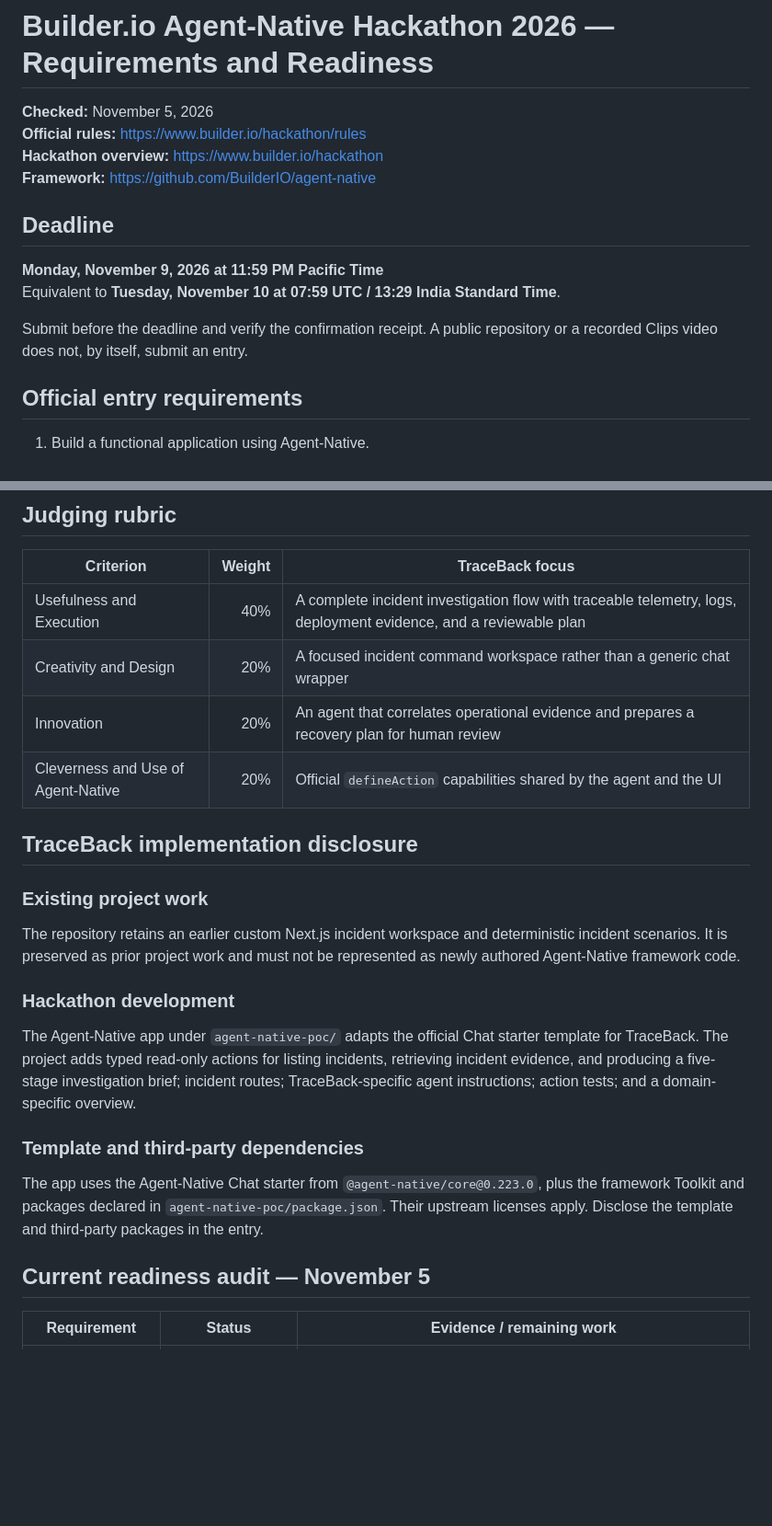
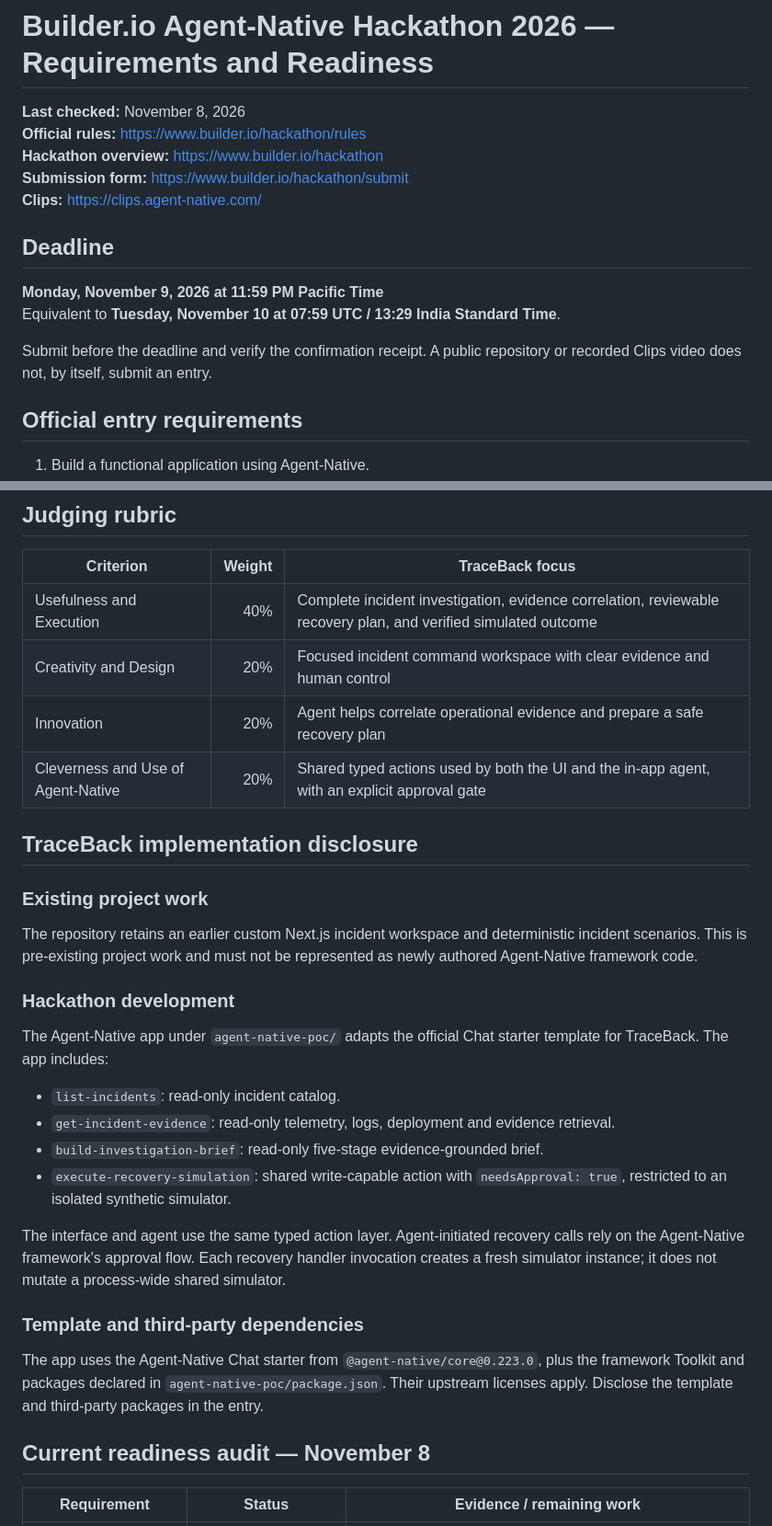
Before and after one commit to 251fa04c84-boop/traceback-ai, a Markdown page: docs/HACKATHON_REQUIREMENTS.md, 2 parts joined by grey strips. Shown at 92% size. Rendered like a GitHub page; blank space fills up the shorter version.

```diff
--- a/docs/HACKATHON_REQUIREMENTS.md
+++ b/docs/HACKATHON_REQUIREMENTS.md
@@ -1,16 +1,17 @@
 # Builder.io Agent-Native Hackathon 2026 — Requirements and Readiness
 
-**Checked:** November 5, 2026
+**Last checked:** November 8, 2026
 **Official rules:** https://www.builder.io/hackathon/rules
 **Hackathon overview:** https://www.builder.io/hackathon
-**Framework:** https://github.com/BuilderIO/agent-native
+**Submission form:** https://www.builder.io/hackathon/submit
+**Clips:** https://clips.agent-native.com/
 
 ## Deadline
 
 **Monday, November 9, 2026 at 11:59 PM Pacific Time**
 Equivalent to **Tuesday, November 10 at 07:59 UTC / 13:29 India Standard Time**.
 
-Submit before the deadline and verify the confirmation receipt. A public repository or a recorded Clips video does not, by itself, submit an entry.
+Submit before the deadline and verify the confirmation receipt. A public repository or recorded Clips video does not, by itself, submit an entry.
 
 ## Official entry requirements
 
@@ -26,23 +27,29 @@ Submit before the deadline and verify the confirmation receipt. A public reposit
 
 | Criterion | Weight | TraceBack focus |
 | --- | ---: | --- |
-| Usefulness and Execution | 40% | A complete incident investigation flow with traceable telemetry, logs, deployment evidence, and a reviewable plan |
-| Creativity and Design | 20% | A focused incident command workspace rather than a generic chat wrapper |
-| Innovation | 20% | An agent that correlates operational evidence and prepares a recovery plan for human review |
-| Cleverness and Use of Agent-Native | 20% | Official `defineAction` capabilities shared by the agent and the UI |
+| Usefulness and Execution | 40% | Complete incident investigation, evidence correlation, reviewable recovery plan, and verified simulated outcome |
+| Creativity and Design | 20% | Focused incident command workspace with clear evidence and human control |
+| Innovation | 20% | Agent helps correlate operational evidence and prepare a safe recovery plan |
+| Cleverness and Use of Agent-Native | 20% | Shared typed actions used by both the UI and the in-app agent, with an explicit approval gate |
 
 ## TraceBack implementation disclosure
 
 ### Existing project work
-The repository retains an earlier custom Next.js incident workspace and deterministic incident scenarios. It is preserved as prior project work and must not be represented as newly authored Agent-Native framework code.
+The repository retains an earlier custom Next.js incident workspace and deterministic incident scenarios. This is pre-existing project work and must not be represented as newly authored Agent-Native framework code.
 
 ### Hackathon development
-The Agent-Native app under `agent-native-poc/` adapts the official Chat starter template for TraceBack. The project adds typed read-only actions for listing incidents, retrieving incident evidence, and producing a five-stage investigation brief; incident routes; TraceBack-specific agent instructions; action tests; and a domain-specific overview.
+The Agent-Native app under `agent-native-poc/` adapts the official Chat starter template for TraceBack. The app includes:
+- `list-incidents`: read-only incident catalog.
+- `get-incident-evidence`: read-only telemetry, logs, deployment and evidence retrieval.
+- `build-investigation-brief`: read-only five-stage evidence-grounded brief.
+- `execute-recovery-simulation`: shared write-capable action with `needsApproval: true`, restricted to an isolated synthetic simulator.
+
+The interface and agent use the same typed action layer. Agent-initiated recovery calls rely on the Agent-Native framework's approval flow. Each recovery handler invocation creates a fresh simulator instance; it does not mutate a process-wide shared simulator.
 
 ### Template and third-party dependencies
 The app uses the Agent-Native Chat starter from `@agent-native/core@0.223.0`, plus the framework Toolkit and packages declared in `agent-native-poc/package.json`. Their upstream licenses apply. Disclose the template and third-party packages in the entry.
 
-## Current readiness audit — November 5
+## Current readiness audit — November 8
 
 | Requirement | Status | Evidence / remaining work |
 | --- | --- | --- |
```
Also changed, not shown: other parts of docs/HACKATHON_REQUIREMENTS.md (+20 -9 lines).
